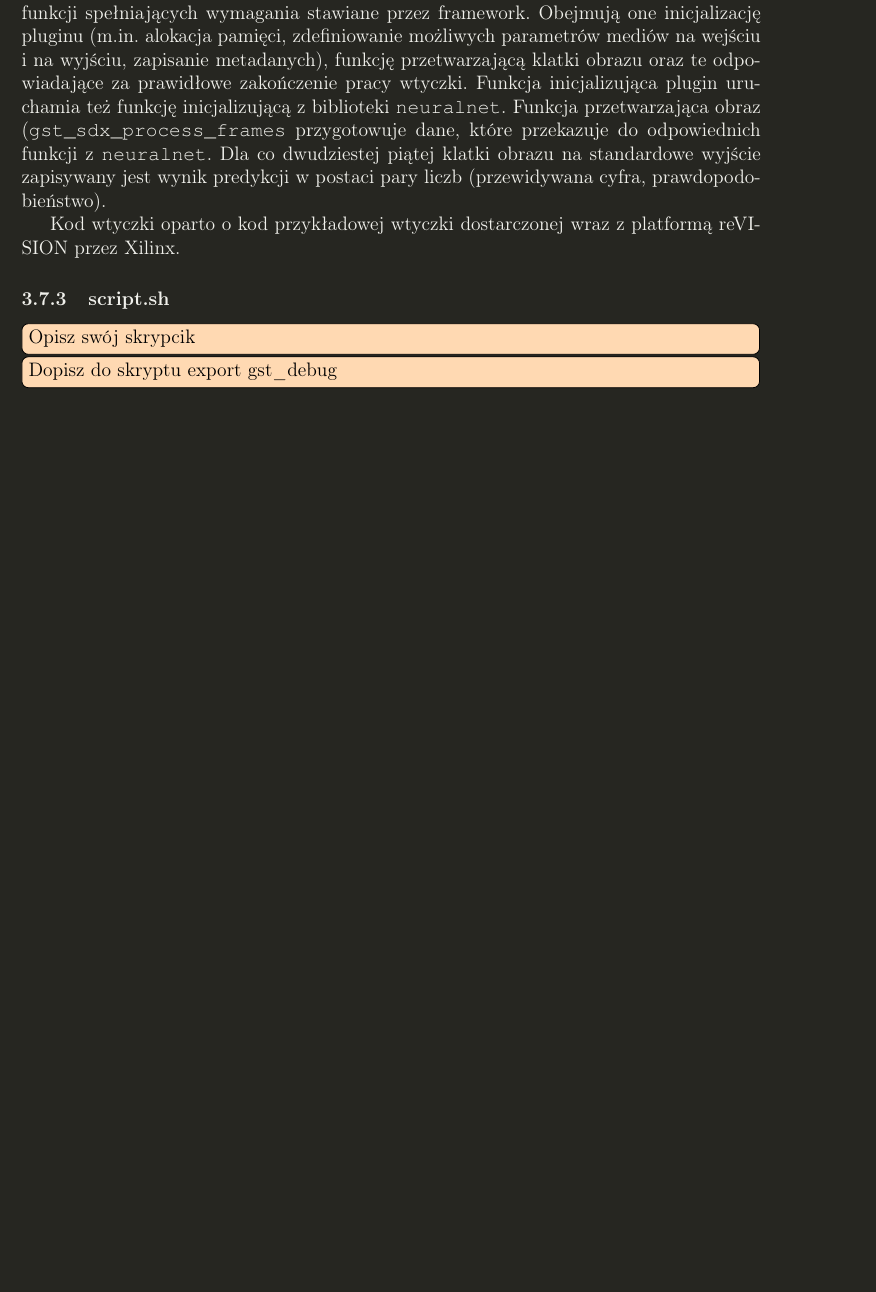
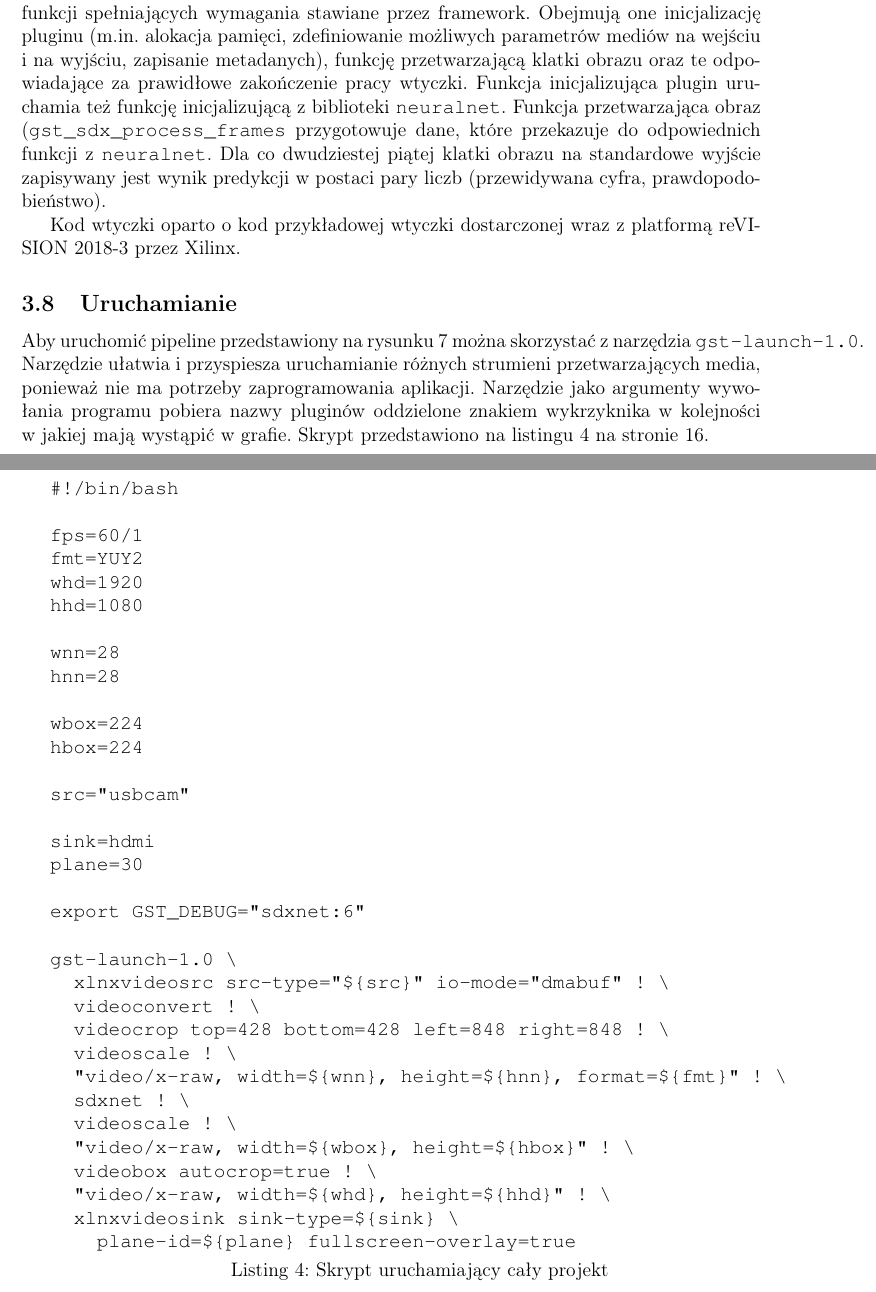
Before and after one commit to wolepp/praca-licencjacka, a LaTeX document (licencjat.tex): part of page 16 of 20 before the commit and two parts of pages 16 and 17 of 21 after it, the two joined at a grey line, cut so that both start at the same text, the shorter picture padded with empty space. Compiled offline with pdfLaTeX.

Commit message:
some more work

```diff
--- a/licencjat.tex
+++ b/licencjat.tex
@@ -27,8 +27,8 @@
 \usepackage{xcolor}
 \definecolor{mybackground}{rgb}{0.15, 0.15, 0.13}
 \definecolor{mytext}{rgb}{0.94, 0.94, 0.92}
-\pagecolor{mybackground}
-\color{mytext}
+% \pagecolor{mybackground}
+% \color{mytext}
 
 \usepackage[
   color=orange!30,
@@ -580,11 +587,26 @@ klatki obrazu na standardowe wyjście zapisywany jest wynik predykcji
 w postaci pary liczb (przewidywana cyfra, prawdopodobieństwo).
 
 Kod wtyczki oparto o kod przykładowej wtyczki dostarczonej wraz
-z platformą reVISION przez Xilinx.
+z platformą reVISION \mbox{2018-3} przez Xilinx.
 
-\subsubsection{script.sh}
-\todo[inline]{Opisz swój skrypcik}
-\todo[inline]{Dopisz do skryptu export gst\_debug }
+\subsection{Uruchamianie}
+Aby uruchomić pipeline przedstawiony na rysunku~\ref{fig:pipeline}
+można skorzystać z narzędzia \lstinline{gst-launch-1.0}.
+Narzędzie ułatwia i przyspiesza uruchamianie różnych strumieni
+przetwarzających media, ponieważ nie ma potrzeby zaprogramowania
+aplikacji. Narzędzie jako argumenty wywołania programu pobiera
+nazwy pluginów oddzielone znakiem wykrzyknika
+w~kolejności w~jakiej mają wystąpić w~grafie. Skrypt przedstawiono
+na listingu~\ref{lst:script} na stronie~\pageref{lst:script}.
+
+% \hspace{1cm}
+\begin{minipage}{\linewidth}
+\lstinputlisting[
+  caption={Skrypt uruchamiający cały projekt},
+  label={lst:script},
+  showstringspaces=false
+]{listings/script.sh}
+\end{minipage}
 
 
 \newpage
```
Also changed, not shown: licencjat.pdf, listings/script.sh (added), licencjat.tex (13 more changed lines).
